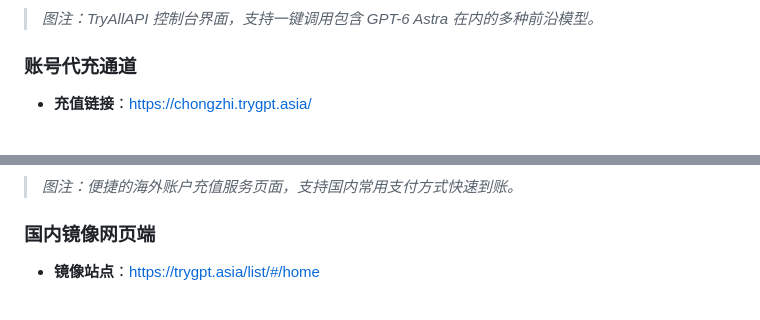
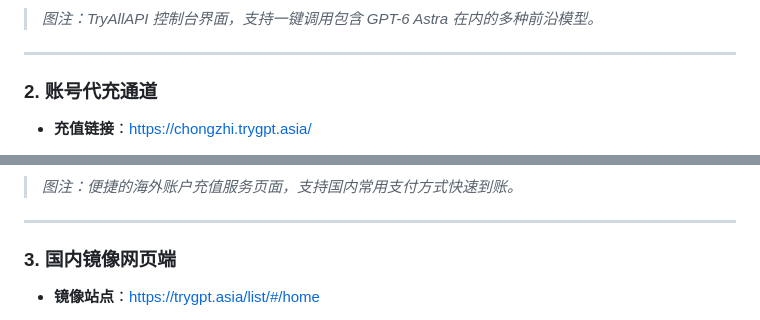
Before and after one commit to xianyu110/GPT6, a Markdown page: README.md, 2 parts joined by grey strips. Drawn GitHub-style.

```diff
--- a/README.md
+++ b/README.md
@@ -21,6 +27,7 @@
 > *图注：TryAllAPI 控制台界面，支持一键调用包含 GPT-6 Astra 在内的多种前沿模型。*
 
-### 账号代充通道
+---
 
+### 2. 账号代充通道
 - **充值链接**：[https://chongzhi.trygpt.asia/](https://chongzhi.trygpt.asia/)
 
@@ -27,6 +35,7 @@
 > *图注：便捷的海外账户充值服务页面，支持国内常用支付方式快速到账。*
 
-### 国内镜像网页端
+---
 
+### 3. 国内镜像网页端
 - **镜像站点**：[https://trygpt.asia/list/#/home](https://trygpt.asia/list/#/home)
 
```
Also changed, not shown: other parts of README.md (+50 -31 lines).
